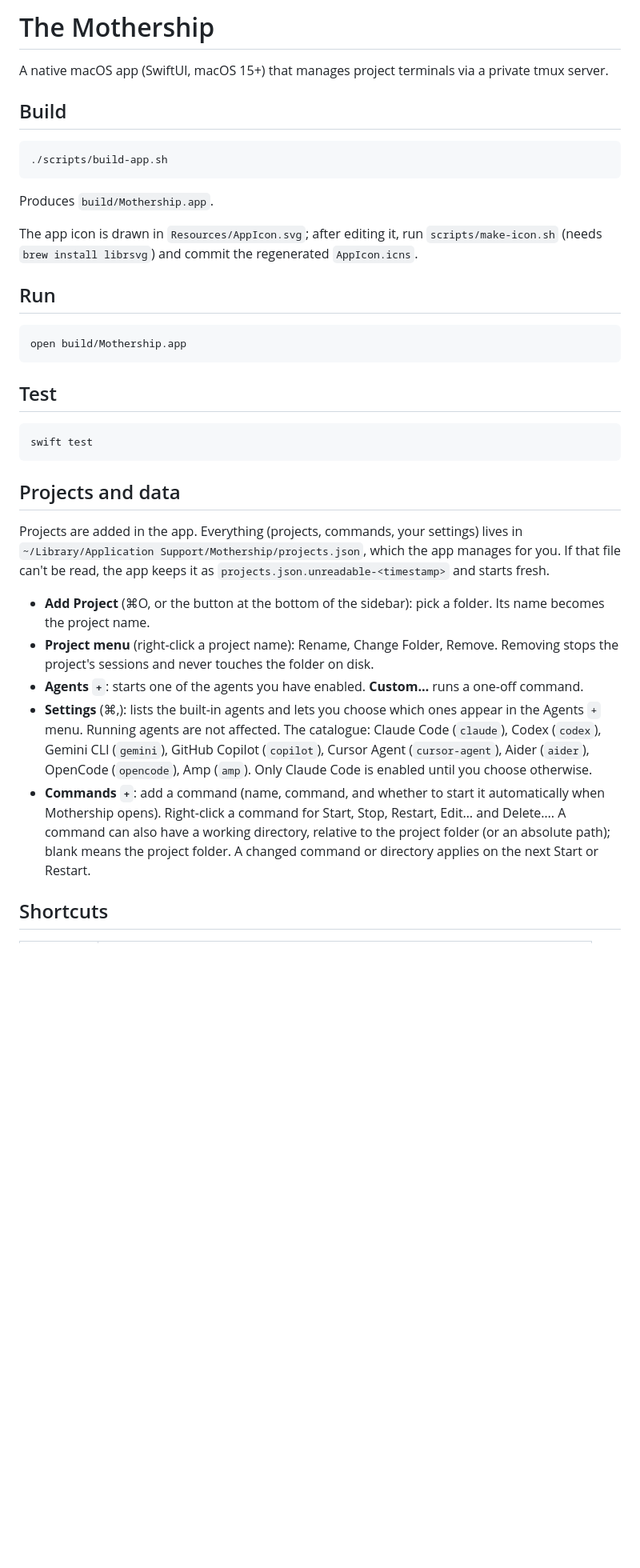
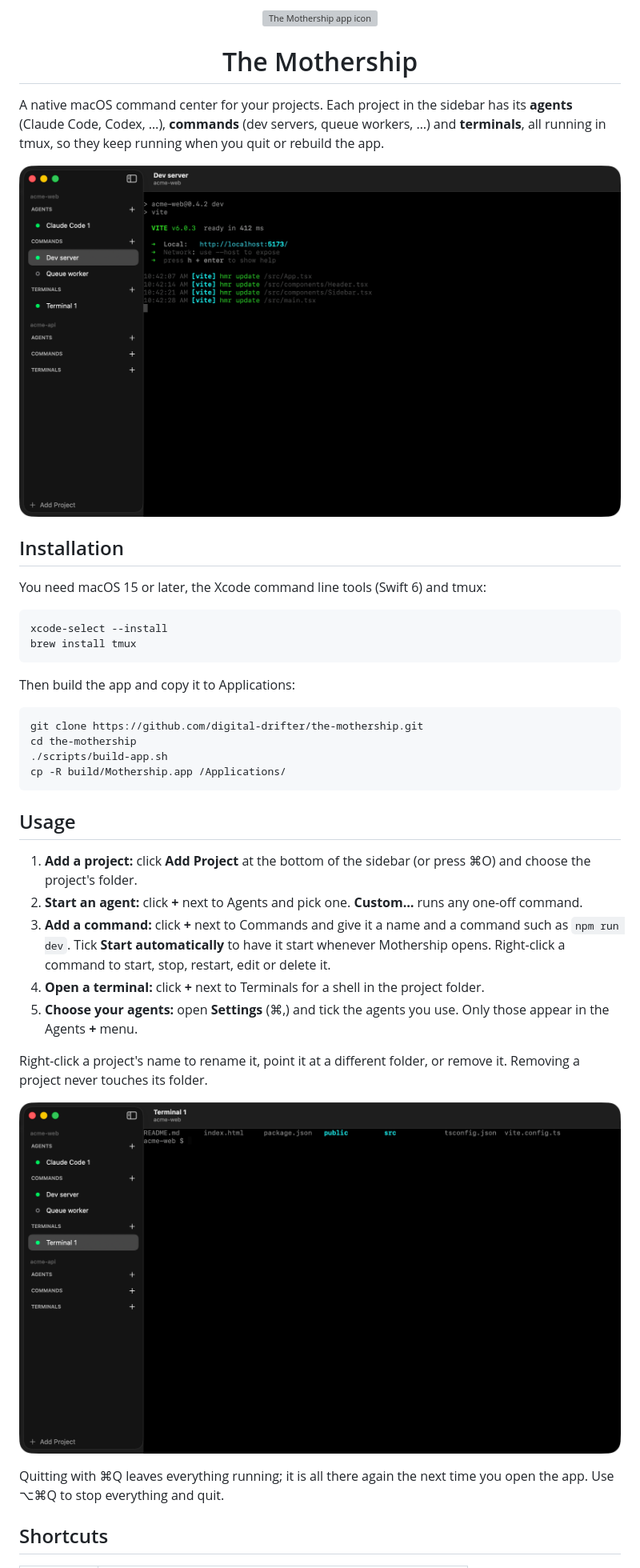
Before and after one commit to digital-drifter/the-mothership, a Markdown page: README.md, the part around one of its changes. Shown at 80% size. GitHub-like rendering; pictures changed too: screenshots/command.png (added), screenshots/terminal.png (added); blank space fills up the shorter version; grey boxes are pictures that could not be loaded.

Commit message:
README: installation and usage, screenshots and app icon header
Co-Authored-By: Claude Opus 5.5 <noreply@anthropic.com>

```diff
--- a/README.md
+++ b/README.md
@@ -1,32 +1,40 @@
-# The Mothership
+<p align="center">
+  <img src="Resources/AppIcon.svg" width="128" height="128" alt="The Mothership app icon">
+</p>
 
-A native macOS app (SwiftUI, macOS 15+) that manages project terminals via a private tmux server.
+<h1 align="center">The Mothership</h1>
 
-## Build
+A native macOS command center for your projects. Each project in the sidebar has its **agents** (Claude Code, Codex, …), **commands** (dev servers, queue workers, …) and **terminals**, all running in tmux, so they keep running when you quit or rebuild the app.
 
+![A project's dev server running in The Mothership](screenshots/command.png)
+
+## Installation
+
+You need macOS 15 or later, the Xcode command line tools (Swift 6) and tmux:
+
+    xcode-select --install
+    brew install tmux
+
+Then build the app and copy it to Applications:
+
+    git clone https://github.com/digital-drifter/the-mothership.git
+    cd the-mothership
     ./scripts/build-app.sh
+    cp -R build/Mothership.app /Applications/
 
-Produces `build/Mothership.app`.
+## Usage
 
-The app icon is drawn in `Resources/AppIcon.svg`; after editing it, run `scripts/make-icon.sh` (needs `brew install librsvg`) and commit the regenerated `AppIcon.icns`.
+1. **Add a project:** click **Add Project** at the bottom of the sidebar (or press ⌘O) and choose the project's folder.
+2. **Start an agent:** click **+** next to Agents and pick one. **Custom…** runs any one-off command.
+3. **Add a command:** click **+** next to Commands and give it a name and a command such as `npm run dev`. Tick **Start automatically** to have it start whenever Mothership opens. Right-click a command to start, stop, restart, edit or delete it.
+4. **Open a terminal:** click **+** next to Terminals for a shell in the project folder.
+5. **Choose your agents:** open **Settings** (⌘,) and tick the agents you use. Only those appear in the Agents **+** menu.
 
-## Run
+Right-click a project's name to rename it, point it at a different folder, or remove it. Removing a project never touches its folder.
 
-    open build/Mothership.app
+![A terminal in The Mothership](screenshots/terminal.png)
 
-## Test
-
-    swift test
-
-## Projects and data
-
-Projects are added in the app. Everything (projects, commands, your settings) lives in `~/Library/Application Support/Mothership/projects.json`, which the app manages for you. If that file can't be read, the app keeps it as `projects.json.unreadable-<timestamp>` and starts fresh.
-
-- **Add Project** (⌘O, or the button at the bottom of the sidebar): pick a folder. Its name becomes the project name.
-- **Project menu** (right-click a project name): Rename, Change Folder, Remove. Removing stops the project's sessions and never touches the folder on disk.
-- **Agents `+`**: starts one of the agents you have enabled. **Custom…** runs a one-off command.
-- **Settings** (⌘,): lists the built-in agents and lets you choose which ones appear in the Agents `+` menu. Running agents are not affected. The catalogue: Claude Code (`claude`), Codex (`codex`), Gemini CLI (`gemini`), GitHub Copilot (`copilot`), Cursor Agent (`cursor-agent`), Aider (`aider`), OpenCode (`opencode`), Amp (`amp`). Only Claude Code is enabled until you choose otherwise.
-- **Commands `+`**: add a command (name, command, and whether to start it automatically when Mothership opens). Right-click a command for Start, Stop, Restart, Edit… and Delete…. A command can also have a working directory, relative to the project folder (or an absolute path); blank means the project folder. A changed command or directory applies on the next Start or Restart.
+Quitting with ⌘Q leaves everything running; it is all there again the next time you open the app. Use ⌥⌘Q to stop everything and quit.
 
 ## Shortcuts
 
```
Also changed, not shown: other parts of README.md (+9 -10 lines).
